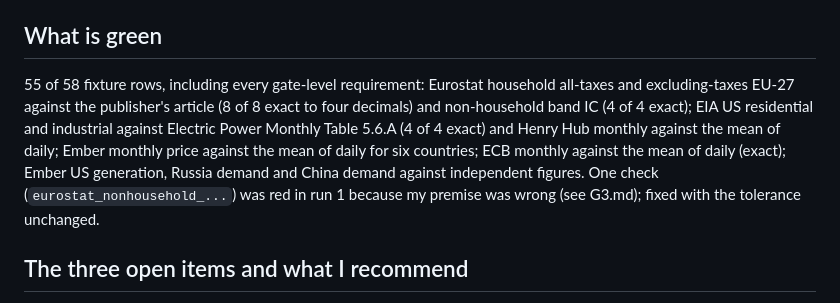
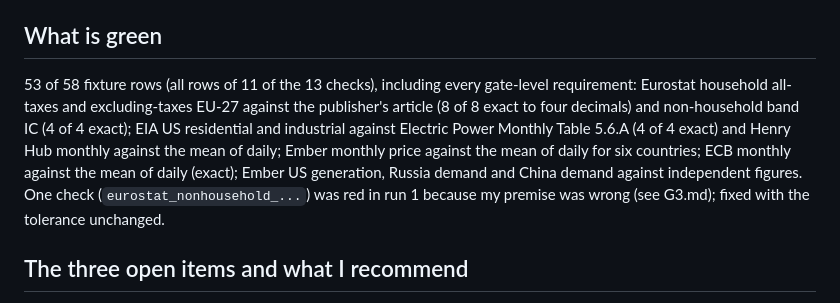
Before and after one commit to Bladetrain3r/Four-Corners-Index, a Markdown page: reports/BLOCKED-G3.md, the part around the change. Rendered like a GitHub page.

```diff
--- a/reports/BLOCKED-G3.md
+++ b/reports/BLOCKED-G3.md
@@ -5,7 +5,7 @@
 Evidence: `evidence/G3.md` (run 2), `evidence/G3-run1-red.md` (run 1, unedited), `checks/tolerances.yaml` (committed before any check ran, `85d3655`).
 
 ## What is green
-55 of 58 fixture rows, including every gate-level requirement: Eurostat household all-taxes and excluding-taxes EU-27 against the publisher's article (8 of 8 exact to four decimals) and non-household band IC (4 of 4 exact); EIA US residential and industrial against Electric Power Monthly Table 5.6.A (4 of 4 exact) and Henry Hub monthly against the mean of daily; Ember monthly price against the mean of daily for six countries; ECB monthly against the mean of daily (exact); Ember US generation, Russia demand and China demand against independent figures. One check (`eurostat_nonhousehold_...`) was red in run 1 because my premise was wrong (see G3.md); fixed with the tolerance unchanged.
+53 of 58 fixture rows (all rows of 11 of the 13 checks), including every gate-level requirement: Eurostat household all-taxes and excluding-taxes EU-27 against the publisher's article (8 of 8 exact to four decimals) and non-household band IC (4 of 4 exact); EIA US residential and industrial against Electric Power Monthly Table 5.6.A (4 of 4 exact) and Henry Hub monthly against the mean of daily; Ember monthly price against the mean of daily for six countries; ECB monthly against the mean of daily (exact); Ember US generation, Russia demand and China demand against independent figures. One check (`eurostat_nonhousehold_...`) was red in run 1 because my premise was wrong (see G3.md); fixed with the tolerance unchanged.
 
 ## The three open items and what I recommend
 
```
Also changed, not shown: LOG.md (+1 -1 lines), evidence/G3.md (+1 -1 lines).
